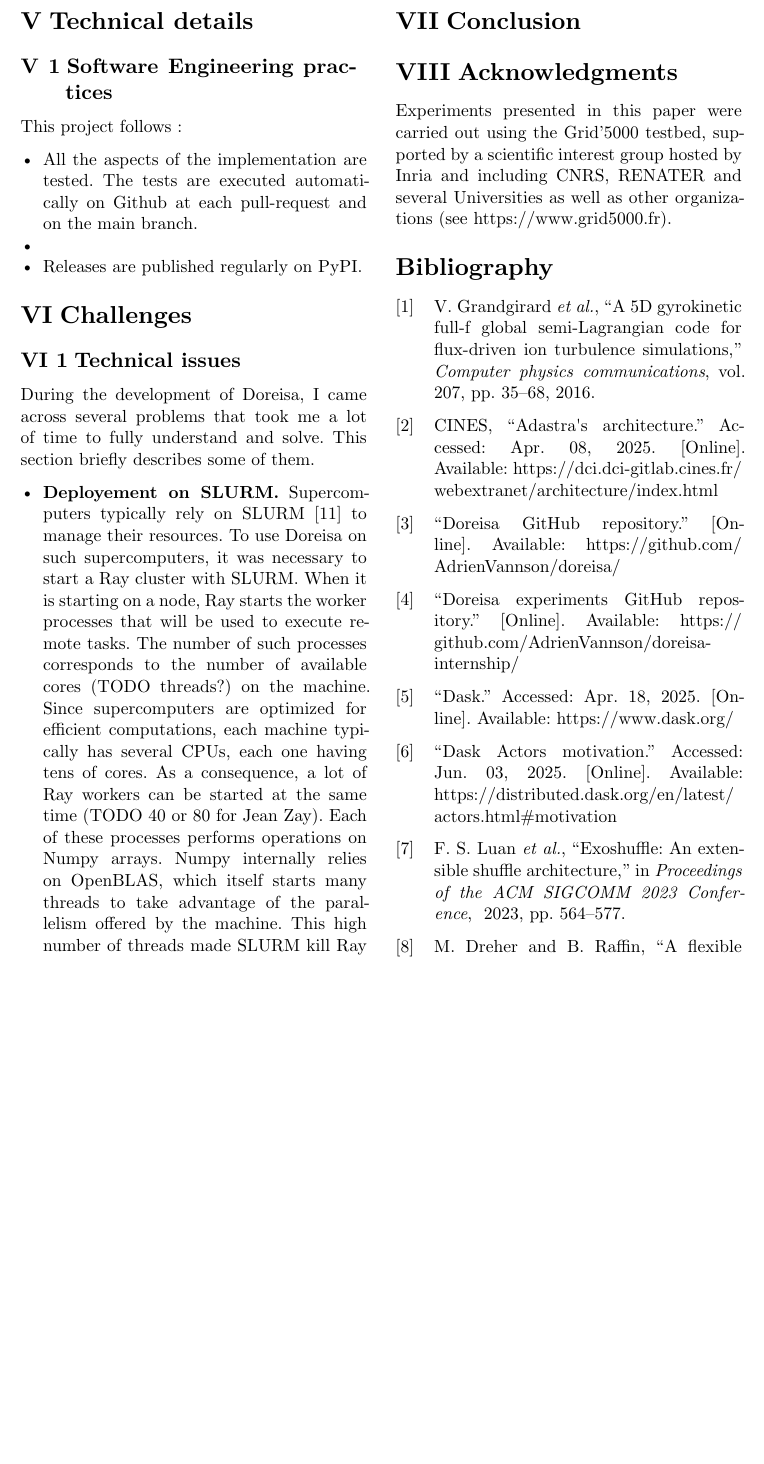
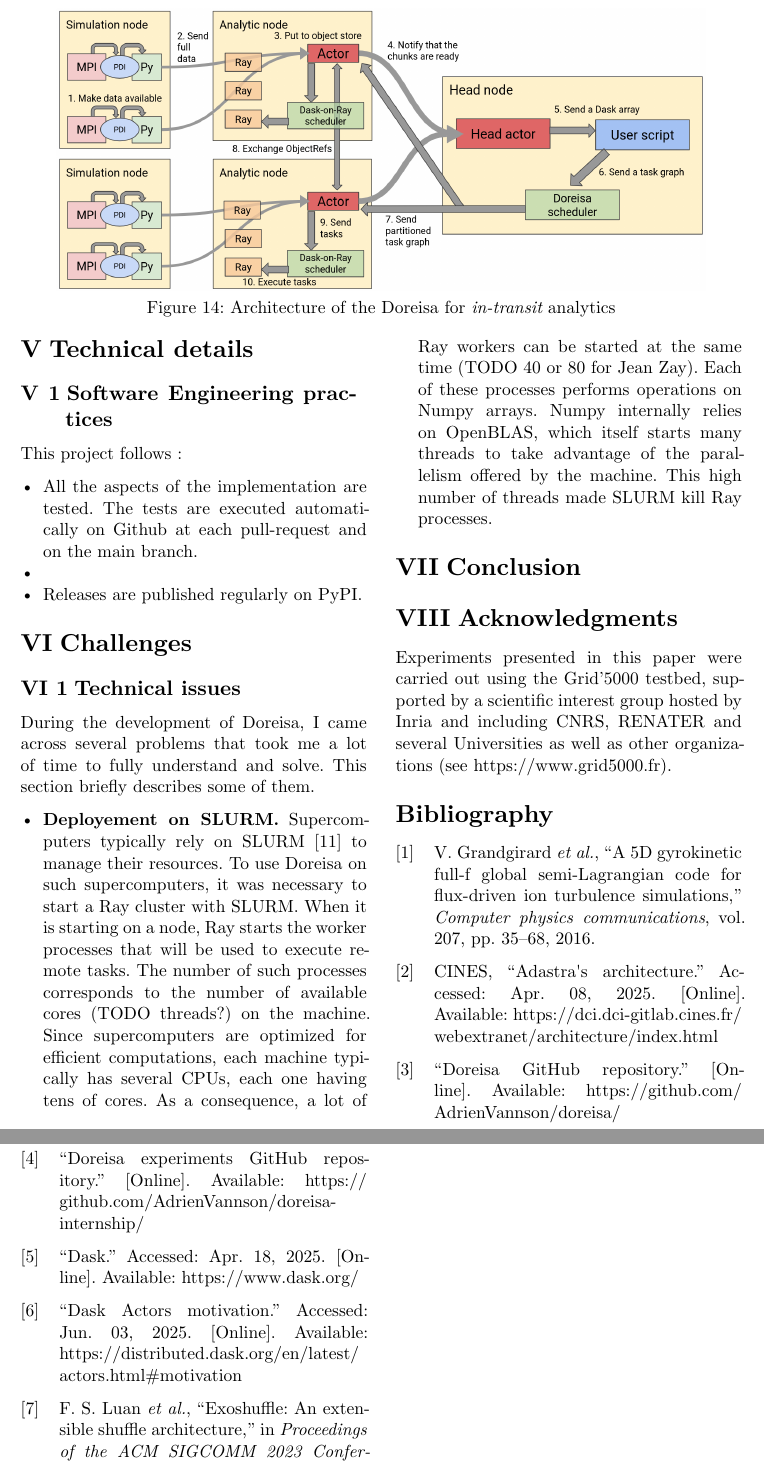
Before and after one commit to AdrienVannson/doreisa-internship, a Typst document (report/report.typ): part of page 14 of 15 before the commit and two parts of pages 14 and 15 of 15 after it, the two joined at a grey line, cut at the place of the change, the shorter picture padded with empty space. Compiled offline with Typst 0.15.

Commit message:
Add architecture for in-transit

```diff
--- a/report/report.typ
+++ b/report/report.typ
@@ -487,3 +487,4 @@ Until now, we considered that the simulation nodes were also in charge of analys
 
 However, some simulations run only on CPU, and performing the analysis of the data on the same machine would disturbe it in an unacceptable manner. _In transfer_ analytics help solving this problem by sending the data to other machines dedicated to the analysis. The simulation is paused during a short time, only to send the data to the analytics machines.
 
+#place(
@@ -490,3 +495,10 @@ However, some simulations run only on CPU, and performing the analysis of the da
+    #figure(
+      image("resources/doreisa-in-transit.png", width: 90%),
+      caption: [Architecture of the Doreisa for _in-transit_ analytics],
+    ) <doreisa-in-transit>
+  ],
+)
+
 == Conclusion
 
 Thanks to the various improvements presented in the previous sections, Doreisa became a system able to execute task graphs containing tens of thousands of tasks on clusters composed of hundreds of nodes, with very good performance.
```
Also changed, not shown: report/resources/doreisa-in-transit.png (added), report/report.typ (4 more changed lines).
